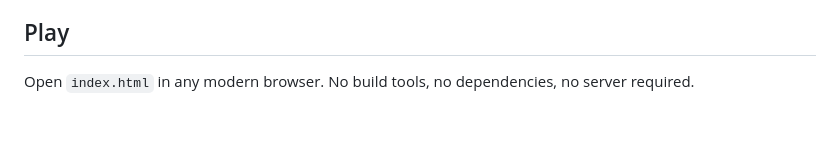
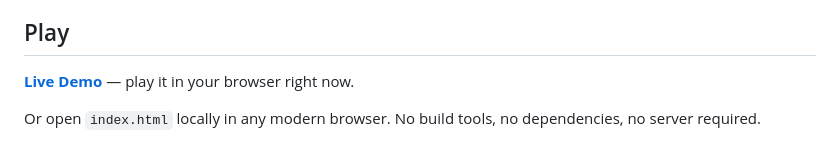
Before and after one commit to TheRayG/spec-driven-tetris, a Markdown page: README.md, the part around the change. Drawn GitHub-style; blank space fills up the shorter version.

Commit message:
Updated README with Live Demo site details

```diff
--- a/README.md
+++ b/README.md
@@ -6,7 +6,9 @@ A complete, fully playable Tetris game built entirely in a single `index.html` f
 
 ## Play
 
-Open `index.html` in any modern browser. No build tools, no dependencies, no server required.
+**[Live Demo](https://tetris.therayg.com/)** — play it in your browser right now.
+
+Or open `index.html` locally in any modern browser. No build tools, no dependencies, no server required.
 
 ![Gameplay screenshot](TetrisGameplay.png)
 
```
